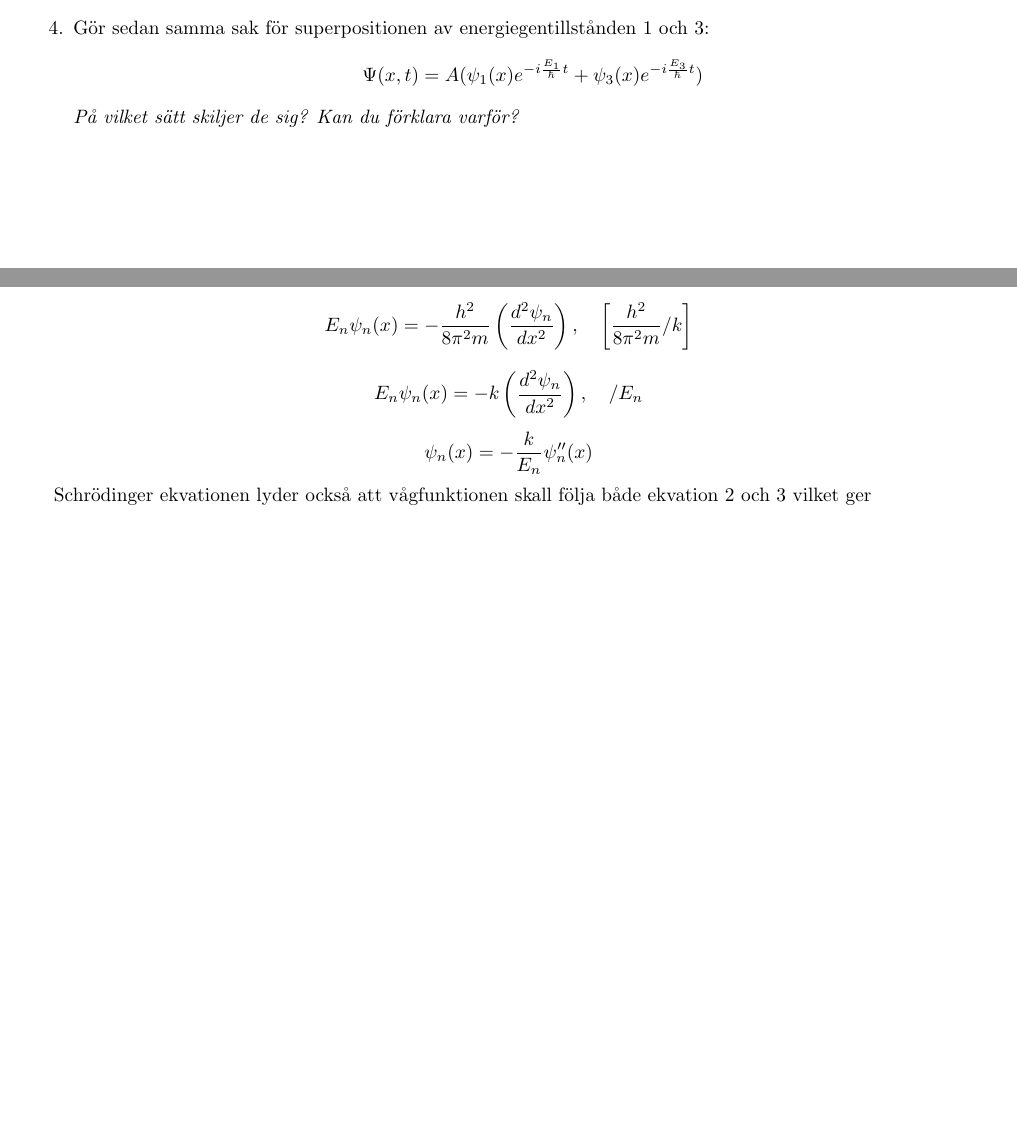
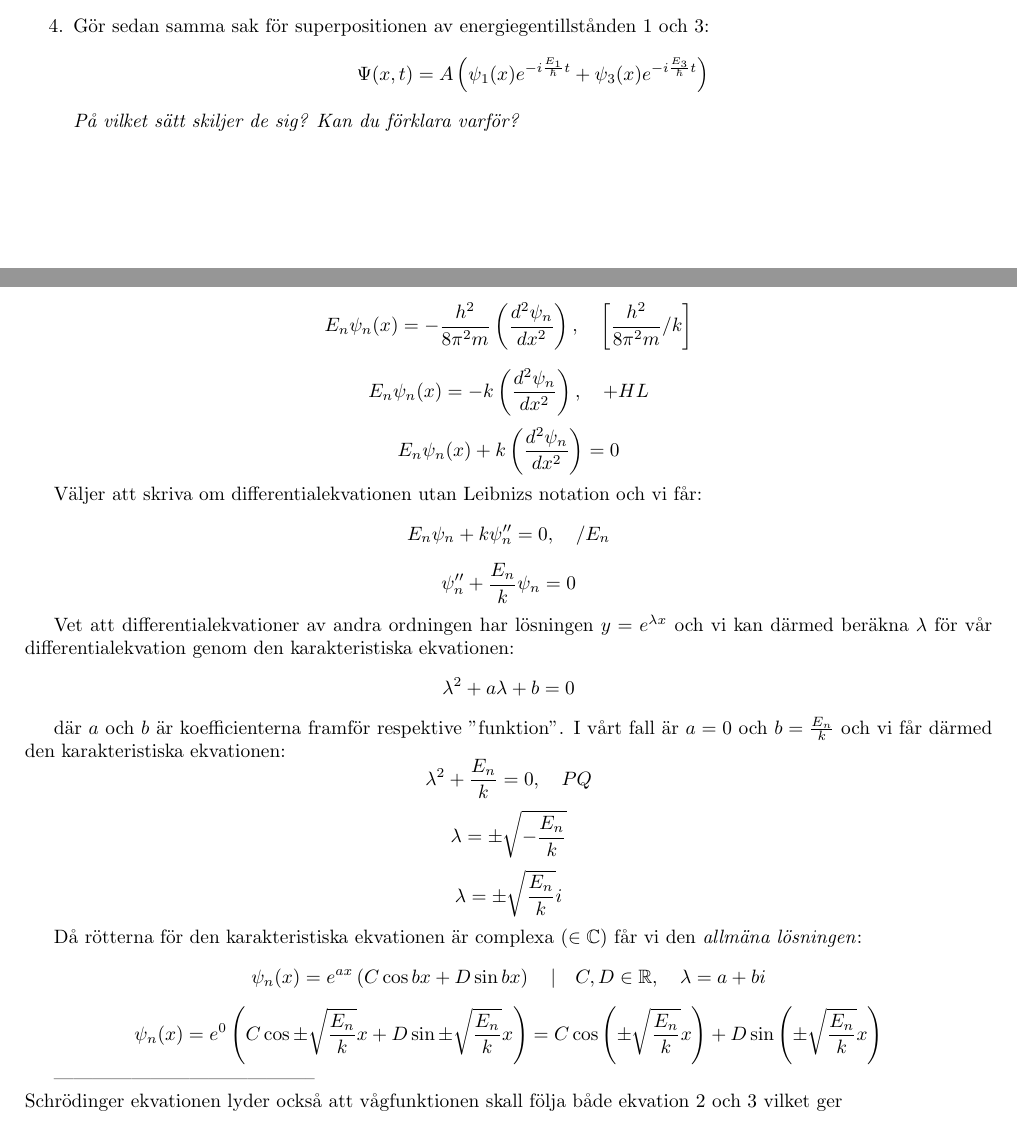
Before and after one commit to E-Almqvist/hsf, a LaTeX document (ma5/uppg/main.tex): two parts of pages 2 and 3 of 3, joined at a grey line, cut so that both start at the same text, the shorter picture padded with empty space. Compiled offline with pdfLaTeX.

Commit message:
Solved general equation

```diff
--- a/ma5/uppg/main.tex
+++ b/ma5/uppg/main.tex
@@ -6,6 +6,7 @@
 \usepackage[hidelinks]{hyperref}
 \usepackage{multicol}
 \usepackage{amsmath}
+\usepackage{amsfonts}
 
 \titleformat{\section}
 {\Large\bfseries}
@@ -105,23 +106,57 @@ Slutligen, eftersom $\shrodprob$ motsvarar sannolikhetstätheten för att partik
 Enligt Schrödingers ekvation får vi: $\shrodequ$ där $\hbar = \frac{h}{2\pi}$ vilket vi kan substituera i ekvationen och vi får följande:
 
 $$
-\shrodequ, \quad \left[\hbar / \frac{h}{2\pi}\right]
+	\shrodequ, \quad \left[\hbar / \frac{h}{2\pi}\right]
 $$
 $$
-E_n\psi_n(x) = - \frac{\left(\frac{h}{2\pi}\right)^2}{2m} \frac{d^2 \psi_n}{dx^2} = - \frac{h^2}{8 \pi^2 m} \left(\frac{d^2 \psi_n}{dx^2}\right)
+	E_n\psi_n(x) = - \frac{\left(\frac{h}{2\pi}\right)^2}{2m} \frac{d^2 \psi_n}{dx^2} = - \frac{h^2}{8 \pi^2 m} \left(\frac{d^2 \psi_n}{dx^2}\right)
 $$
 
 där $h$ är Plancks konstant och $m$ är partikelns massa. Väljer därmed att förenkla uttrycket genom att byta ut konstanterna till en variabel (givet att $k = \frac{h^2}{8 \pi ^2 m}$):
 $$
-E_n\psi_n(x) = - \frac{h^2}{8 \pi ^2 m} \left(\frac{d^2 \psi_n}{dx^2}\right), \quad \left[\frac{h^2}{8 \pi ^2 m}/k\right]
+	E_n\psi_n(x) = - \frac{h^2}{8 \pi ^2 m} \left(\frac{d^2 \psi_n}{dx^2}\right), \quad \left[\frac{h^2}{8 \pi ^2 m}/k\right]
 $$
 $$
-E_n\psi_n(x) = -k\left(\frac{d^2 \psi_n}{dx^2}\right), \quad / E_n
+	E_n\psi_n(x) = -k\left(\frac{d^2 \psi_n}{dx^2}\right), \quad + HL
 $$
 $$
-\psi_n(x) = -\frac{k}{E_n} \psi_n''(x)
+	E_n\psi_n(x) + k\left(\frac{d^2 \psi_n}{dx^2}\right) = 0
 $$
 
+Väljer att skriva om differentialekvationen utan Leibnizs notation och vi får:
+$$
+	E_n\psi_n + k \psi_n'' = 0, \quad /E_n
+$$
+$$
+	\psi_n'' + \frac{E_n}{k}\psi_n = 0
+$$
+
+Vet att differentialekvationer av andra ordningen har lösningen $y=e^{\lambda x}$ och vi kan därmed beräkna $\lambda$ för vår differentialekvation genom den karakteristiska ekvationen:
+$$
+	\lambda^2 + a\lambda + b = 0
+$$
+
+där $a$ och $b$ är koefficienterna framför respektive "funktion". I vårt fall är $a=0$ och $b = \frac{E_n}{k}$ och vi får därmed den karakteristiska ekvationen:
+$$
+	\lambda^2 + \frac{E_n}{k} = 0, \quad PQ
+$$
+$$
+	\lambda = \pm \sqrt{-\frac{E_n}{k}}
+$$
+$$
+	\lambda = \pm \sqrt{\frac{E_n}{k}}i
+$$
+
+Då rötterna för den karakteristiska ekvationen är complexa ($\in \mathbb{C}$) får vi den \emph{allmäna lösningen}:
+$$
+	\psi_n(x) = e^{ax}\left(C \cos bx + D \sin bx\right) \quad | \quad C,D \in \mathbb{R}, \quad \lambda = a + bi
+$$
+$$
+	\psi_n(x) = e^{0}\left( C \cos \pm\sqrt{\frac{E_n}{k}}x + D \sin \pm\sqrt{\frac{E_n}{k}}x \right) = C \cos \left(\pm\sqrt{\frac{E_n}{k}}x\right) + D \sin \left(\pm\sqrt{\frac{E_n}{k}}x\right)
+$$
+
+----------------------------------------- \\
+% Last adjustments
 Schrödinger ekvationen lyder också att vågfunktionen skall följa både ekvation \ref{shrodequ_con1} och \ref{shrodequ_con2} vilket ger
 $$
 	\begin{cases}
```
Also changed, not shown: ma5/uppg/main.pdf, ma5/uppg/main.tex (2 more changed lines), 4 other files.
